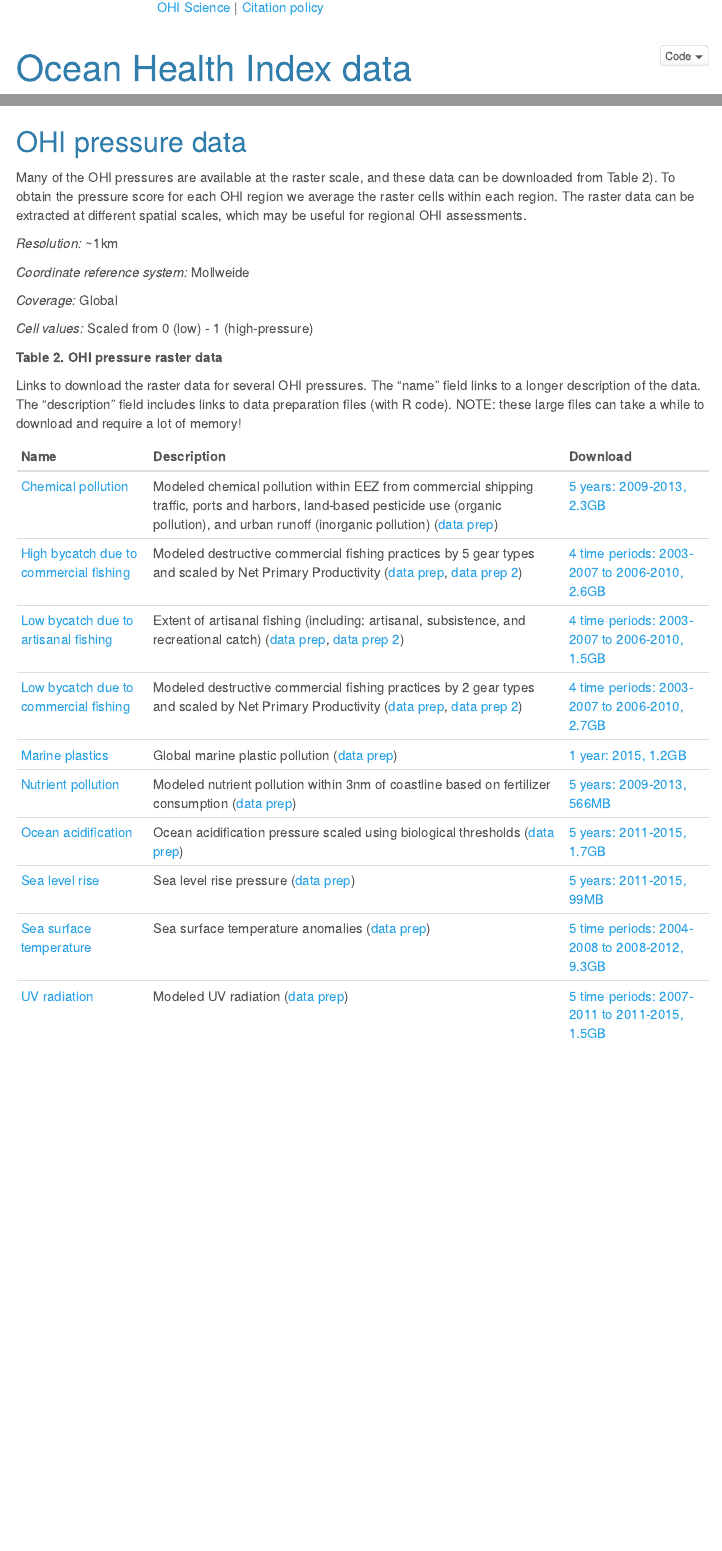
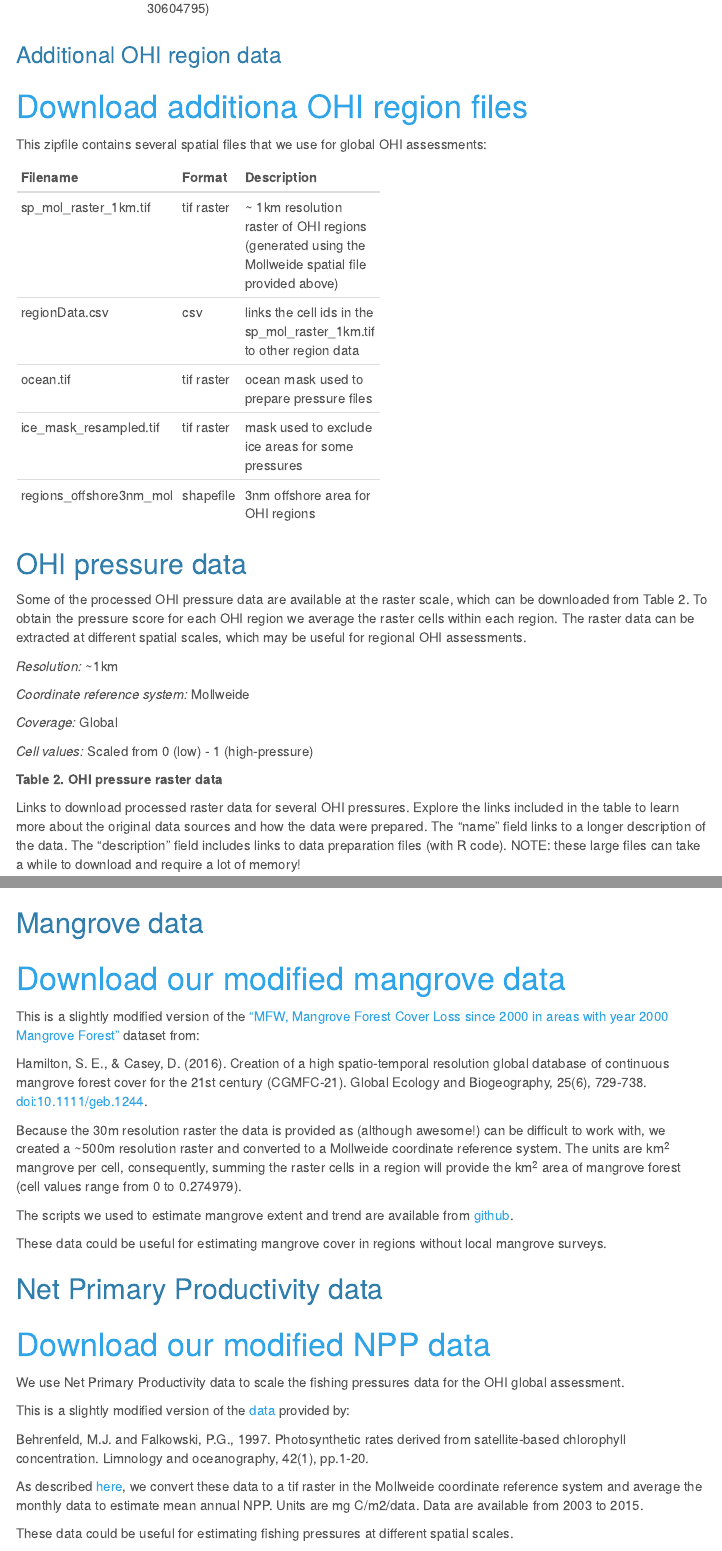
Before and after one commit to OHI-Science/ftp_data, an R Markdown document (website.Rmd): the page in a window 1100 px wide, from 120 px down before the commit and from 1720 px down after it, and a second part further down, joined at a grey line. The pictures show the output file website.html that the author committed with the source, opened offline; menus at the side of the page are left out.

Commit message:
Organizing tutorial information adding npp and mangrove data to website

````diff
--- a/website.Rmd
+++ b/website.Rmd
@@ -179,10 +172,22 @@ rgn_nam      | e.g., Antarctica, Peru    | Name of region
 rgn_key      | e.g., ATA, UMI            | Short identifying code for region
 are_km2      | numeric (<1, 30604795)   | Area of region in km^2^
 
+### Additional OHI region data
+
+#[Download additiona OHI region files]()#
+This zipfile contains several spatial files that we use for global OHI assessments:
+
+Filename   | Format   | Description
+---------- | -------- | ----------------
+sp_mol_raster_1km.tif | tif raster | ~ 1km resolution raster of OHI regions (generated using the Mollweide spatial file provided above)
+regionData.csv | csv | links the cell ids in the sp_mol_raster_1km.tif to other region data
+ocean.tif | tif raster | ocean mask used to prepare pressure files
+ice_mask_resampled.tif | tif raster | mask used to exclude ice areas for some pressures
+regions_offshore3nm_mol | shapefile | 3nm offshore area for OHI regions
 
 
 ## OHI pressure data
-Many of the OHI pressures are available at the raster scale, and these data can be downloaded from Table 2).  To obtain the pressure score for each OHI region we average the raster cells within each region.  The raster data can be extracted at different spatial scales, which may be useful for regional OHI assessments.
+Some of the processed OHI pressure data are available at the raster scale, which can be downloaded from Table 2.  To obtain the pressure score for each OHI region we average the raster cells within each region.  The raster data can be extracted at different spatial scales, which may be useful for regional OHI assessments.
 
 *Resolution:* ~1km
 
@@ -363,7 +368,7 @@ setwd("../../../../../frazier/ftp_data")
 
 **Table 2. OHI pressure raster data**
 
-Links to download the raster data for several OHI pressures.  The "name" field links to a longer description of the data. The "description" field includes links to data preparation files (with R code).  NOTE: these large files can take a while to download and require a lot of memory!
+Links to download processed raster data for several OHI pressures.  Explore the links included in the table to learn more about the original data sources and how the data were prepared.  The "name" field links to a longer description of the data. The "description" field includes links to data preparation files (with R code).  NOTE: these large files can take a while to download and require a lot of memory!
 
 ```{r pressure datatable, echo=FALSE, warning=FALSE}
 
@@ -410,3 +415,61 @@ p_data <- p_data %>%
 kable(p_data)
 
 ```
+
+
+## Mangrove data
+
+#[Download our modified mangrove data](https://ohi.nceas.ucsb.edu/data/data/mangrove_2012_mw_km2.tif)#
+
+This is a slightly modified version of the ["MFW, Mangrove Forest Cover Loss since 2000 in areas with year 2000 Mangrove Forest"](http://faculty.salisbury.edu/~sehamilton/mangroves/index.html) dataset from:
+
+Hamilton, S. E., & Casey, D. (2016). Creation of a high spatio-temporal resolution global database of continuous mangrove forest cover for the 21st century (CGMFC-21). Global Ecology and Biogeography, 25(6), 729-738. doi:10.1111/geb.1244.
+
+Because the 30m resolution raster the data is provided as (although awesome!) can be difficult to work with, we created a ~500m resolution raster and converted to a Mollweide coordinate reference system.  The units are km^2^ mangrove per cell, consequently, summing the raster cells in a region will provide the km^2^ area of mangrove forest (cell values range from 0 to 0.274979).
+
+The scripts we used to estimate mangrove extent and trend are available from [github](https://github.com/OHI-Science/ohiprep/tree/master/globalprep/hab_mangrove/v2015).
+
+These data could be useful for estimating mangrove cover in regions without local mangrove surveys.
+
+```{r mangroves, echo=FALSE, warning=FALSE, eval=FALSE}
+
+file.copy(file.path(dir_M, "git-annex/globalprep/Mangrove/v2015/tmp/mangrove_2012_mw/mangrove_2012_mw_km2.tif"),
+          "../../shares/web/data/htdocs/data/mangrove_2012_mw_km2.tif")
+
+```
+
+## Net Primary Productivity data
+
+#[Download our modified NPP data](https://ohi.nceas.ucsb.edu/data/data/npp.zip)#
+
+We use Net Primary Productivity data to scale the fishing pressures data for the OHI global assessment.
+
+This is a slightly modified version of the [data](http://www.science.oregonstate.edu/ocean.productivity/standard.product.php) provided by:
+
+Behrenfeld, M.J. and Falkowski, P.G., 1997. Photosynthetic rates derived from satellite‐based chlorophyll concentration. Limnology and oceanography, 42(1), pp.1-20.
+
+As described [here](https://cdn.rawgit.com/OHI-Science/ohiprep/master/globalprep/prs_fish/v2016/prim_productivity/npp.html), we convert these data to a tif raster in the Mollweide coordinate reference system and average the monthly data to estimate mean annual NPP. Units are mg C/m2/data.  Data are available from 2003 to 2015.
+
+These data could be useful for estimating fishing pressures at different spatial scales.
+
+```{r npp, echo=FALSE, warning=FALSE, eval=FALSE}
+
+library(stringr)
+
+npp_files <- list.files(file.path(dir_M, 'git-annex/globalprep/prs_fish/v2016/VGPM_primary_productivity/int/annual_npp'), pattern = 'annual_mean_npp_2', full.names = T)
+years <- str_sub(npp_files, start=-8, end=-5)
+
+for(npp in npp_files){ #npp=npp_files[1]
+
+year <-  str_sub(npp, start=-8, end=-5)
+
+file.copy(npp,
+          sprintf("../../shares/web/data/htdocs/data/annual_mean_npp_%s.tif", year))
+  }
+
+setwd("../../shares/web/data/htdocs/data")
+zip(zipfile = "npp", files = c(paste0("annual_mean_npp_", years, ".tif")))
+file.remove(paste0("annual_mean_npp_", years, ".tif"))
+setwd("../../../../../frazier/ftp_data")
+
+```
````
Also changed, not shown: tutorial/extract_spatial_data.Rmd (renamed from extract_spatial_data.Rmd, +7 -6 lines), figure/region figs-1.png (deleted), tutorial/extract_spatial_data.html (renamed from extract_spatial_data.html), tutorial/shapefile/ohine_rgn.dbf (renamed from shapefile/ohine_rgn.dbf), tutorial/shapefile/ohine_rgn.prj (renamed from shapefile/ohine_rgn.prj), tutorial/shapefile/ohine_rgn.shp (renamed from shapefile/ohine_rgn.shp), tutorial/shapefile/ohine_rgn.shx (renamed from shapefile/ohine_rgn.shx), website.html, website.Rmd (19 more changed lines), 3 other files.
